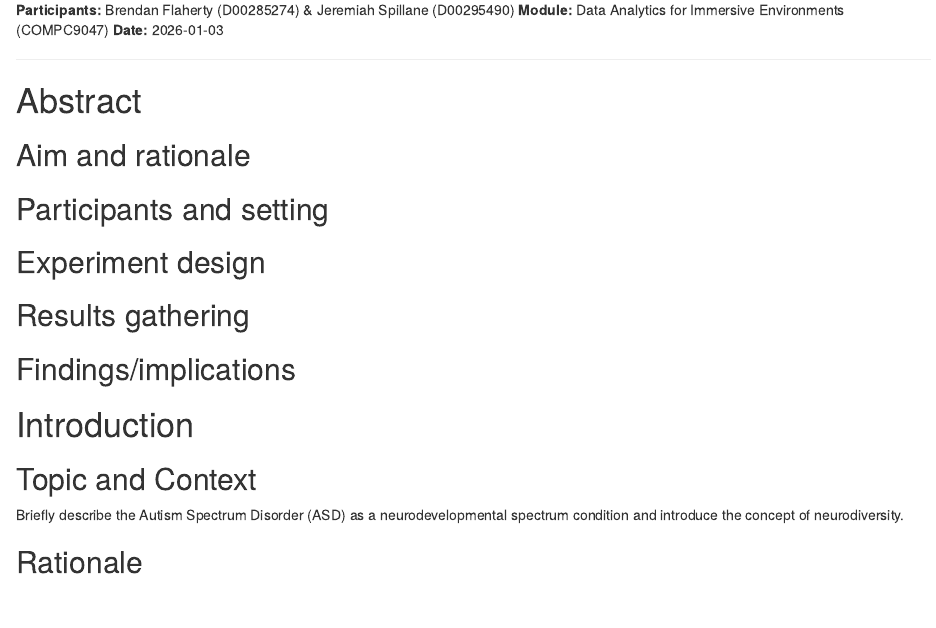
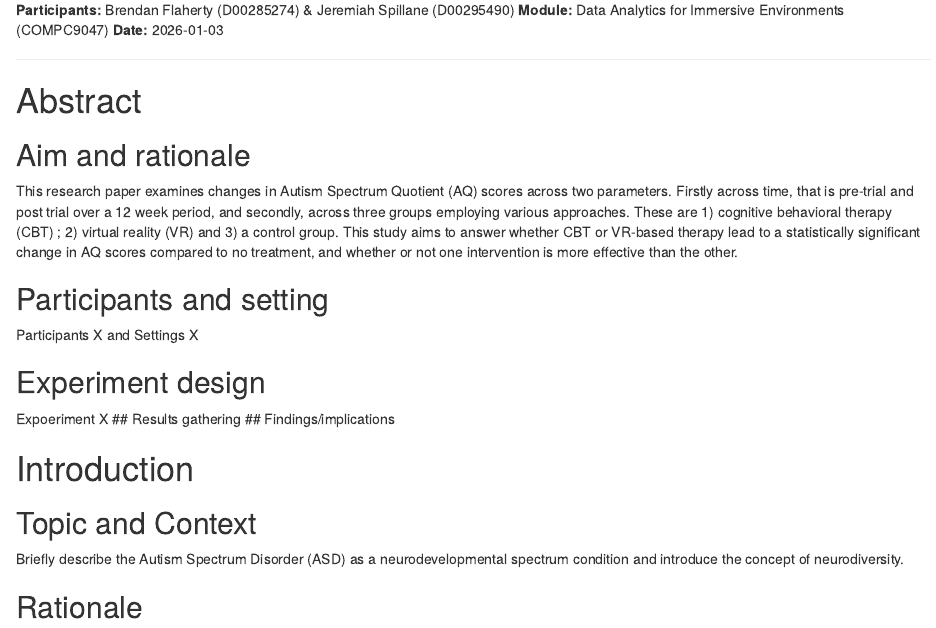
Before and after one commit to bflahertyXR/2025_DAIE_ICA_BF_JS, an R Markdown document (CA2_DA_Notebook.Rmd): the page in a window 1100 px wide, from 830 px down before the commit and from 790 px down after it, so that both start at the same text. The pictures show the output file CA2_DA_Notebook.nb.html that the author committed with the source, opened offline.

Commit message:
Participants info added

```diff
--- a/CA2_DA_Notebook.Rmd
+++ b/CA2_DA_Notebook.Rmd
@@ -22,11 +22,16 @@ output:
 
 # Abstract
 ## Aim and rationale
-
+This research paper examines changes in Autism Spectrum Quotient (AQ) scores across two parameters. Firstly across time, that is pre-trial and post trial over a 12 week period, and secondly, across three groups employing various approaches. These are 1) cognitive behavioral therapy (CBT) ; 2) virtual reality (VR) and 3) a control group. This study aims to answer whether CBT or VR-based therapy lead to a statistically significant change in AQ scores compared to no treatment, and whether or not one intervention is more effective than the other.
 
 
 ## Participants and setting
+
+Participants X and Settings X
+
 ## Experiment design
+
+Expoeriment X
 ## Results gathering
 ## Findings/implications
 
```
Also changed, not shown: CA2_DA_Notebook.nb.html.
